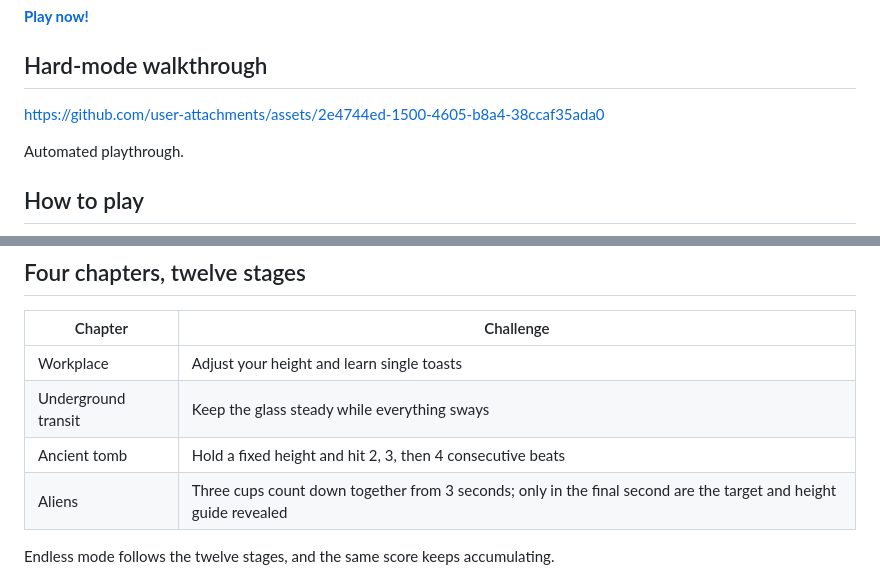
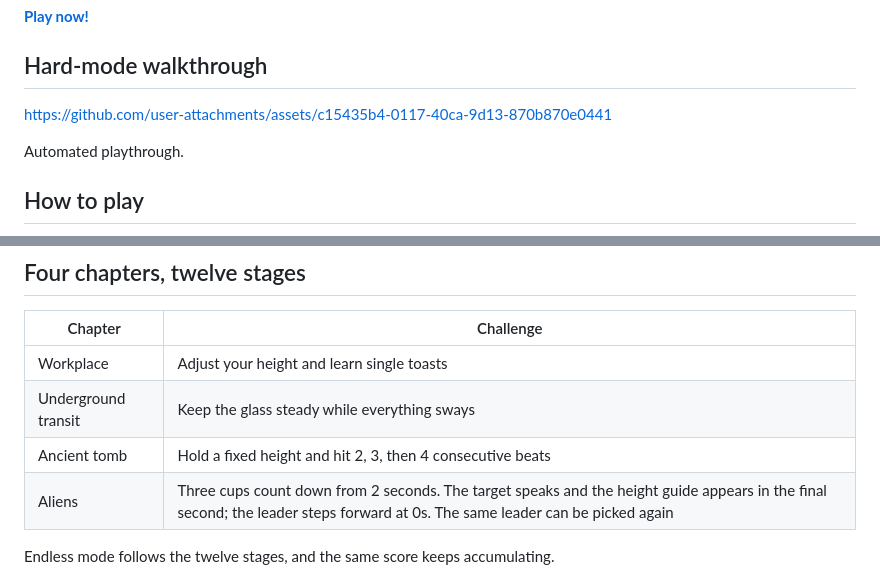
Before and after one commit to CLaSLoVe/Toast-Lower, a Markdown page: README.md, 2 parts joined by grey strips. GitHub-like rendering.

Commit message:
Tighten alien toast timing and refresh dialogue and walkthrough

```diff
--- a/README.md
+++ b/README.md
@@ -6,7 +6,7 @@ English | [简体中文](README.zh-CN.md)
 
 ## Hard-mode walkthrough
 
-https://github.com/user-attachments/assets/2e4744ed-1500-4605-b8a4-38ccaf35ada0
+https://github.com/user-attachments/assets/c15435b4-0117-40ca-9d13-870b870e0441
 
 Automated playthrough.
 
@@ -32,7 +32,7 @@ The red **0s** marks the ideal toast timing. Run out of wine and the game ends.
 | Workplace | Adjust your height and learn single toasts |
 | Underground transit | Keep the glass steady while everything sways |
 | Ancient tomb | Hold a fixed height and hit 2, 3, then 4 consecutive beats |
-| Aliens | Three cups count down together from 3 seconds; only in the final second are the target and height guide revealed |
+| Aliens | Three cups count down from 2 seconds. The target speaks and the height guide appears in the final second; the leader steps forward at 0s. The same leader can be picked again |
 
 Endless mode follows the twelve stages, and the same score keeps accumulating.
 
```
Also changed, not shown: README.zh-CN.md (+2 -2 lines), docs/media/hard-clear.jpg, 6 other files.
